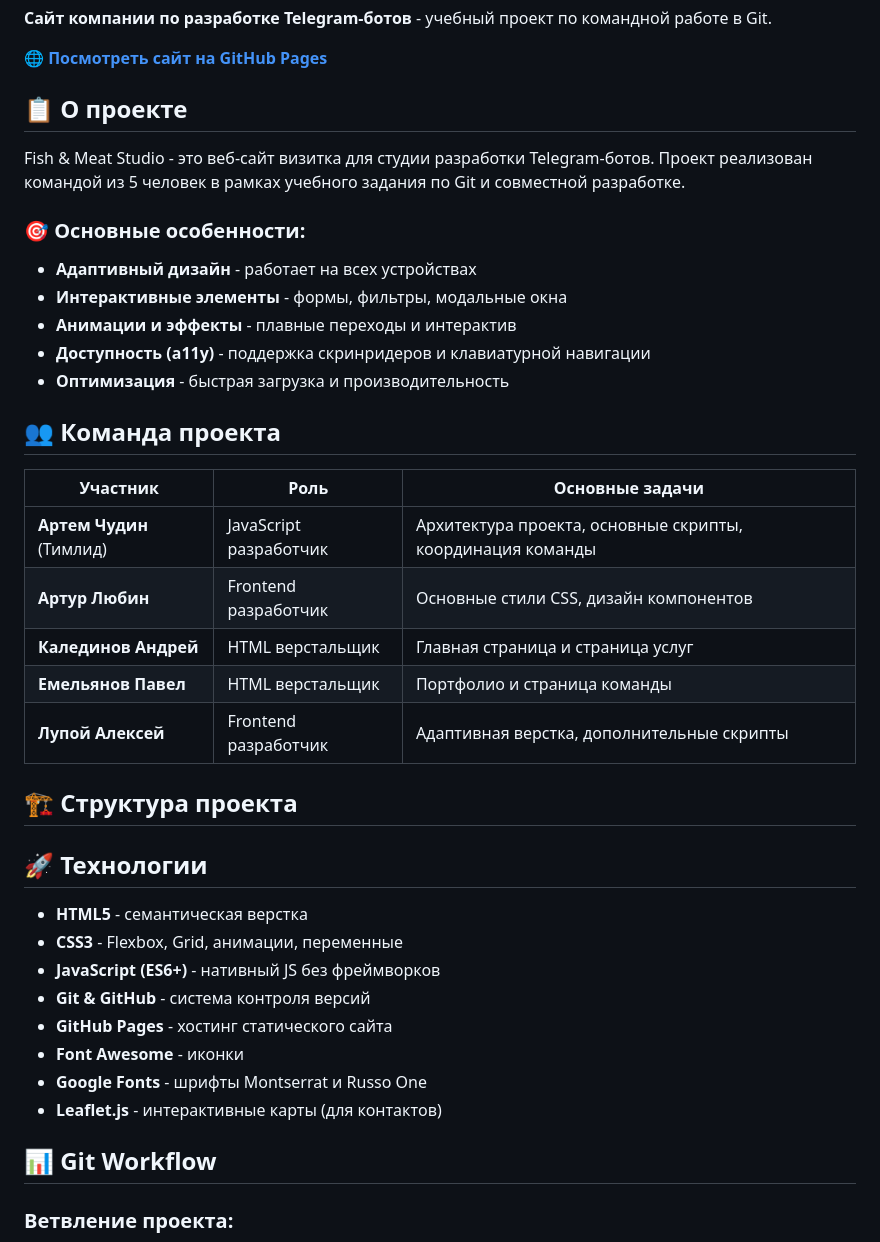
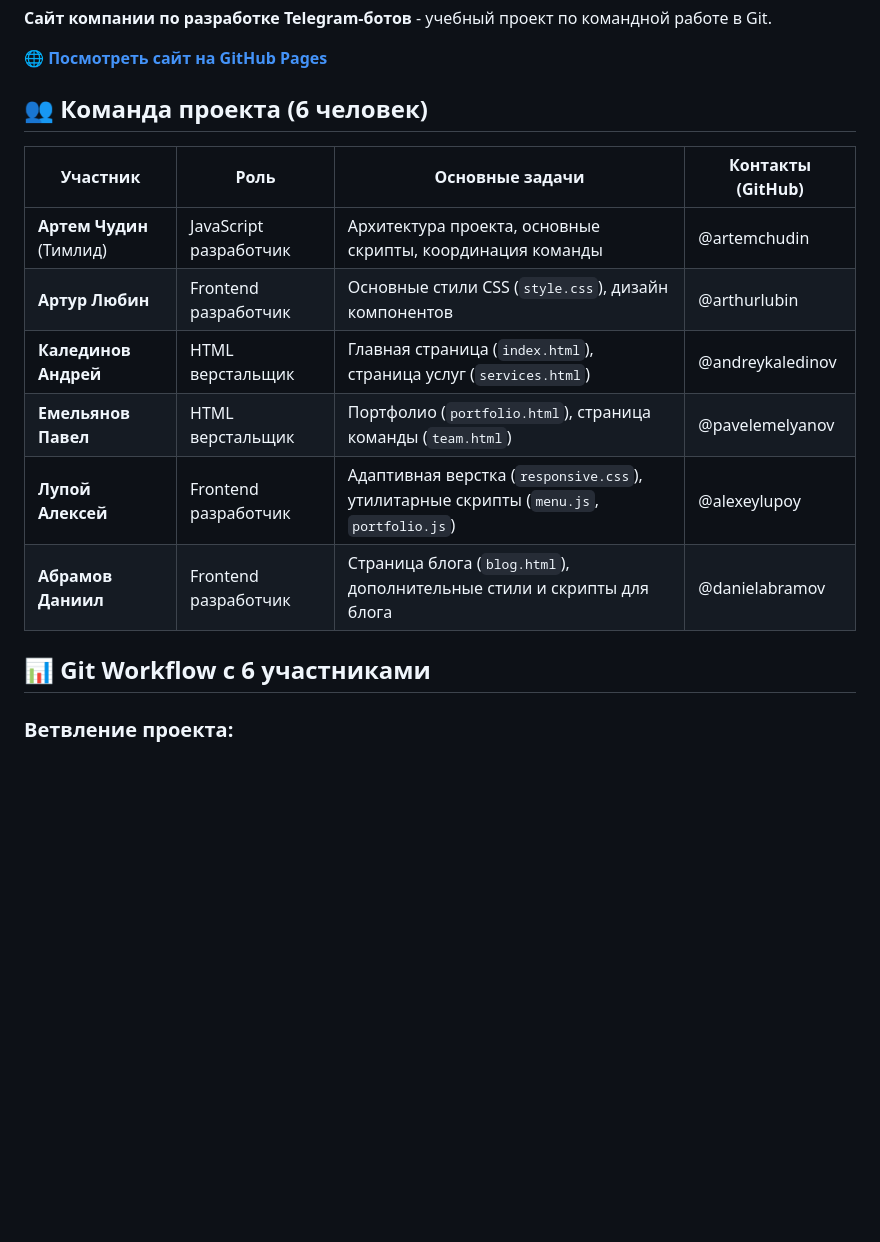
Before and after one commit to topichic/Fish-meat, a Markdown page: README.md, the part around one of its changes. Drawn GitHub-style; blank space fills up the shorter version.

````diff
--- a/README.md
+++ b/README.md
@@ -8,41 +9,18 @@
 
 🌐 **[Посмотреть сайт на GitHub Pages](https://[username].github.io/fish-meat-studio/)**
 
-## 📋 О проекте
+## 👥 Команда проекта (6 человек)
 
-Fish & Meat Studio - это веб-сайт визитка для студии разработки Telegram-ботов. Проект реализован командой из 5 человек в рамках учебного задания по Git и совместной разработке.
+| Участник | Роль | Основные задачи | Контакты (GitHub) |
+|----------|------|-----------------|-------------------|
+| **Артем Чудин** (Тимлид) | JavaScript разработчик | Архитектура проекта, основные скрипты, координация команды | @artemchudin |
+| **Артур Любин** | Frontend разработчик | Основные стили CSS (`style.css`), дизайн компонентов | @arthurlubin |
+| **Калединов Андрей** | HTML верстальщик | Главная страница (`index.html`), страница услуг (`services.html`) | @andreykaledinov |
+| **Емельянов Павел** | HTML верстальщик | Портфолио (`portfolio.html`), страница команды (`team.html`) | @pavelemelyanov |
+| **Лупой Алексей** | Frontend разработчик | Адаптивная верстка (`responsive.css`), утилитарные скрипты (`menu.js`, `portfolio.js`) | @alexeylupoy |
+| **Абрамов Даниил** | Frontend разработчик | Страница блога (`blog.html`), дополнительные стили и скрипты для блога | @danielabramov |
 
-### 🎯 Основные особенности:
-- **Адаптивный дизайн** - работает на всех устройствах
-- **Интерактивные элементы** - формы, фильтры, модальные окна
-- **Анимации и эффекты** - плавные переходы и интерактив
-- **Доступность (a11y)** - поддержка скринридеров и клавиатурной навигации
-- **Оптимизация** - быстрая загрузка и производительность
-
-## 👥 Команда проекта
-
-| Участник | Роль | Основные задачи |
-|----------|------|-----------------|
-| **Артем Чудин** (Тимлид) | JavaScript разработчик | Архитектура проекта, основные скрипты, координация команды |
-| **Артур Любин** | Frontend разработчик | Основные стили CSS, дизайн компонентов |
-| **Калединов Андрей** | HTML верстальщик | Главная страница и страница услуг |
-| **Емельянов Павел** | HTML верстальщик | Портфолио и страница команды |
-| **Лупой Алексей** | Frontend разработчик | Адаптивная верстка, дополнительные скрипты |
-
-## 🏗️ Структура проекта
-
-## 🚀 Технологии
-
-- **HTML5** - семантическая верстка
-- **CSS3** - Flexbox, Grid, анимации, переменные
-- **JavaScript (ES6+)** - нативный JS без фреймворков
-- **Git & GitHub** - система контроля версий
-- **GitHub Pages** - хостинг статического сайта
-- **Font Awesome** - иконки
-- **Google Fonts** - шрифты Montserrat и Russo One
-- **Leaflet.js** - интерактивные карты (для контактов)
-
-## 📊 Git Workflow
+## 📊 Git Workflow с 6 участниками
 
 ### Ветвление проекта:
 ```mermaid
````
Also changed, not shown: other parts of README.md (+34 -27 lines).
